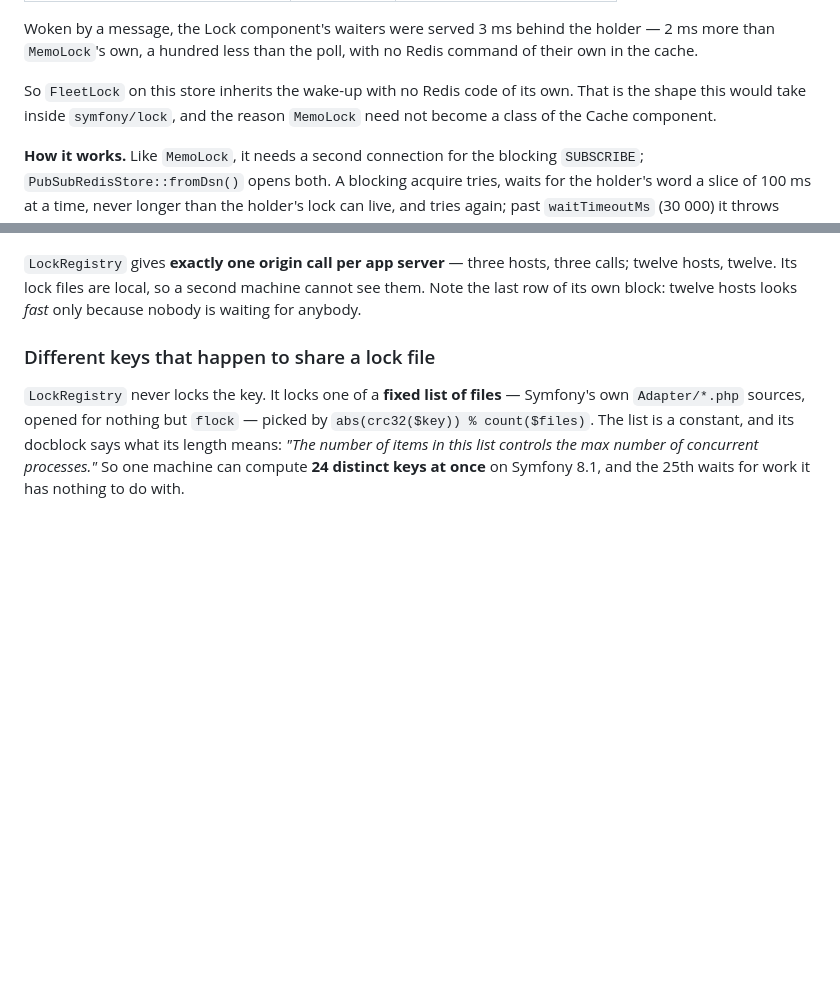
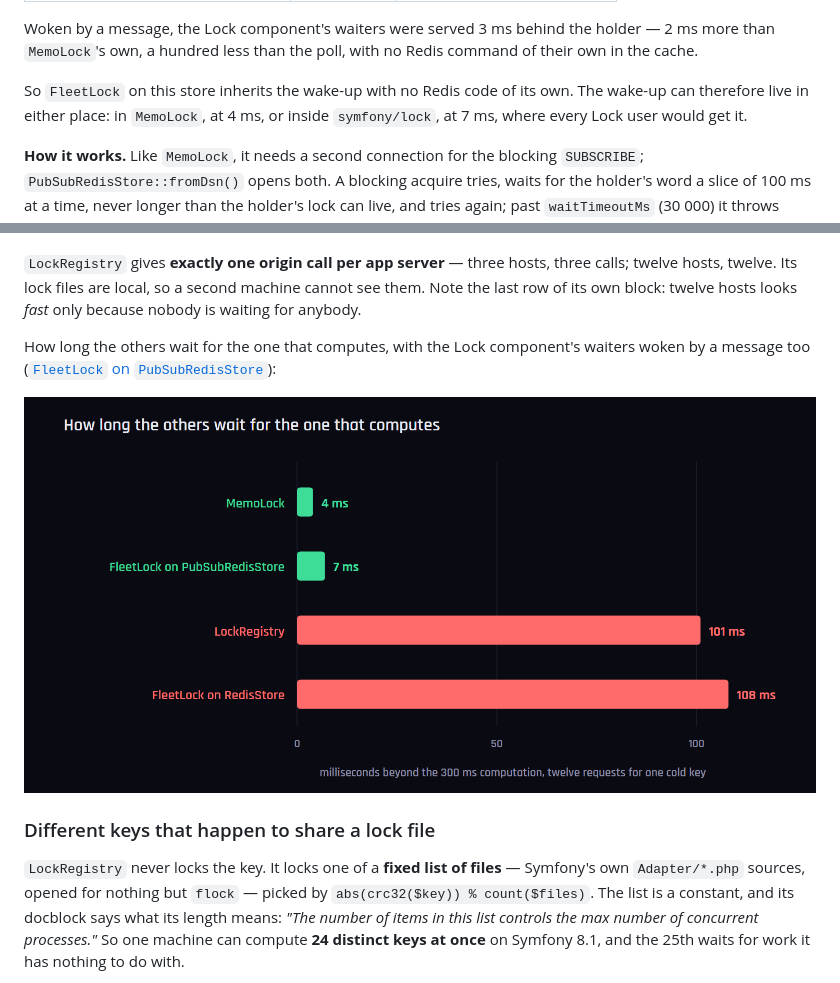
Before and after one commit to artigo-dev/cache-stampede, a Markdown page: README.md, 2 parts joined by grey strips. Rendered like a GitHub page; pictures changed too: docs/wait.png (added); blank space fills up the shorter version.

```diff
--- a/README.md
+++ b/README.md
@@ -294,8 +294,8 @@ holder — 2 ms more than `MemoLock`'s own, a hundred less than the poll, with n
 Redis command of their own in the cache.
 
 So `FleetLock` on this store inherits the wake-up with no Redis code of its
-own. That is the shape this would take inside `symfony/lock`, and the reason
-`MemoLock` need not become a class of the Cache component.
+own. The wake-up can therefore live in either place: in `MemoLock`, at 4 ms,
+or inside `symfony/lock`, at 7 ms, where every Lock user would get it.
 
 **How it works.** Like `MemoLock`, it needs a second connection for the
 blocking `SUBSCRIBE`; `PubSubRedisStore::fromDsn()` opens both. A blocking
@@ -756,6 +756,11 @@ three calls; twelve hosts, twelve. Its lock files are local, so a second machine
 cannot see them. Note the last row of its own block: twelve hosts looks *fast*
 only because nobody is waiting for anybody.
 
+How long the others wait for the one that computes, with the Lock component's
+waiters woken by a message too ([`FleetLock` on `PubSubRedisStore`](#pubsubredisstore-the-wake-up-on-the-lock-components-side)):
+
+![How long the others wait for the one that computes](docs/wait.png)
+
 ### Different keys that happen to share a lock file
 
 `LockRegistry` never locks the key. It locks one of a **fixed list of files** —
```
Also changed, not shown: 2 other files.
